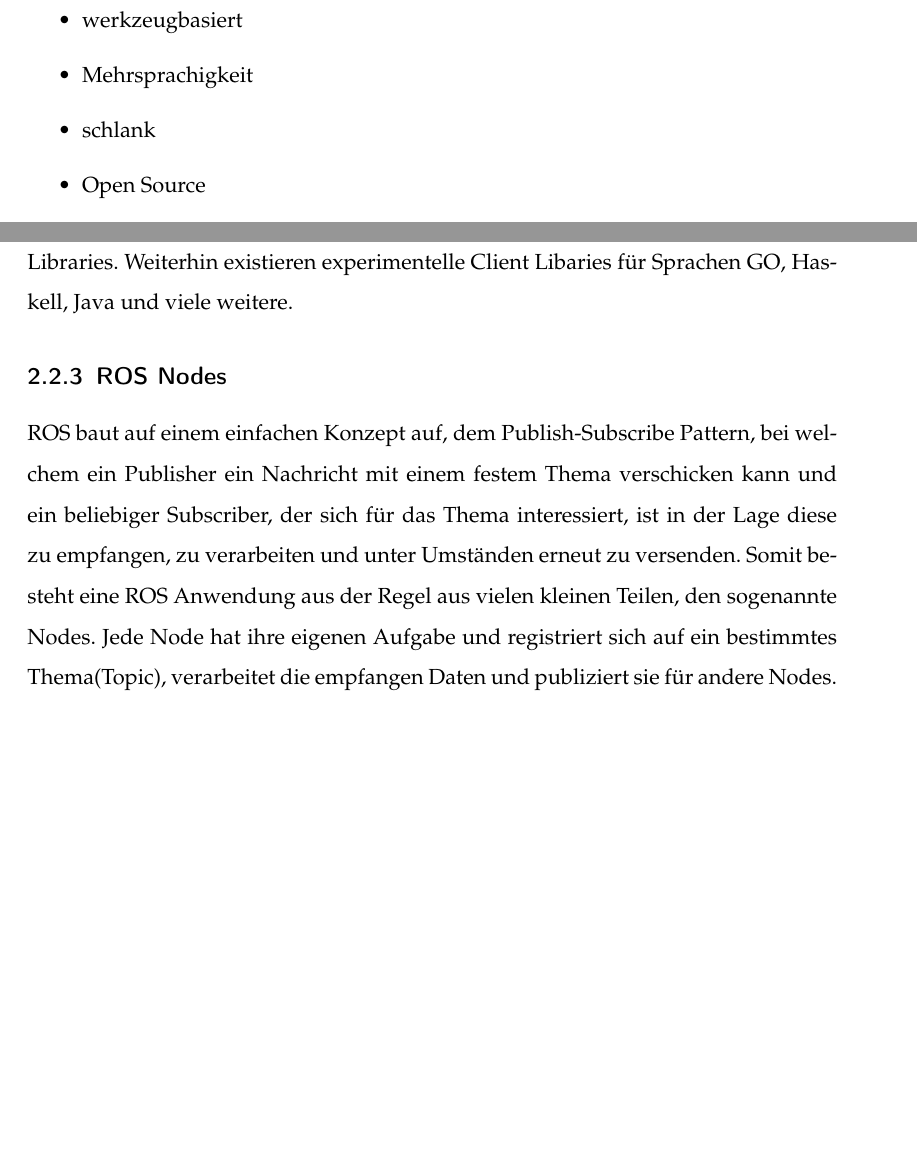
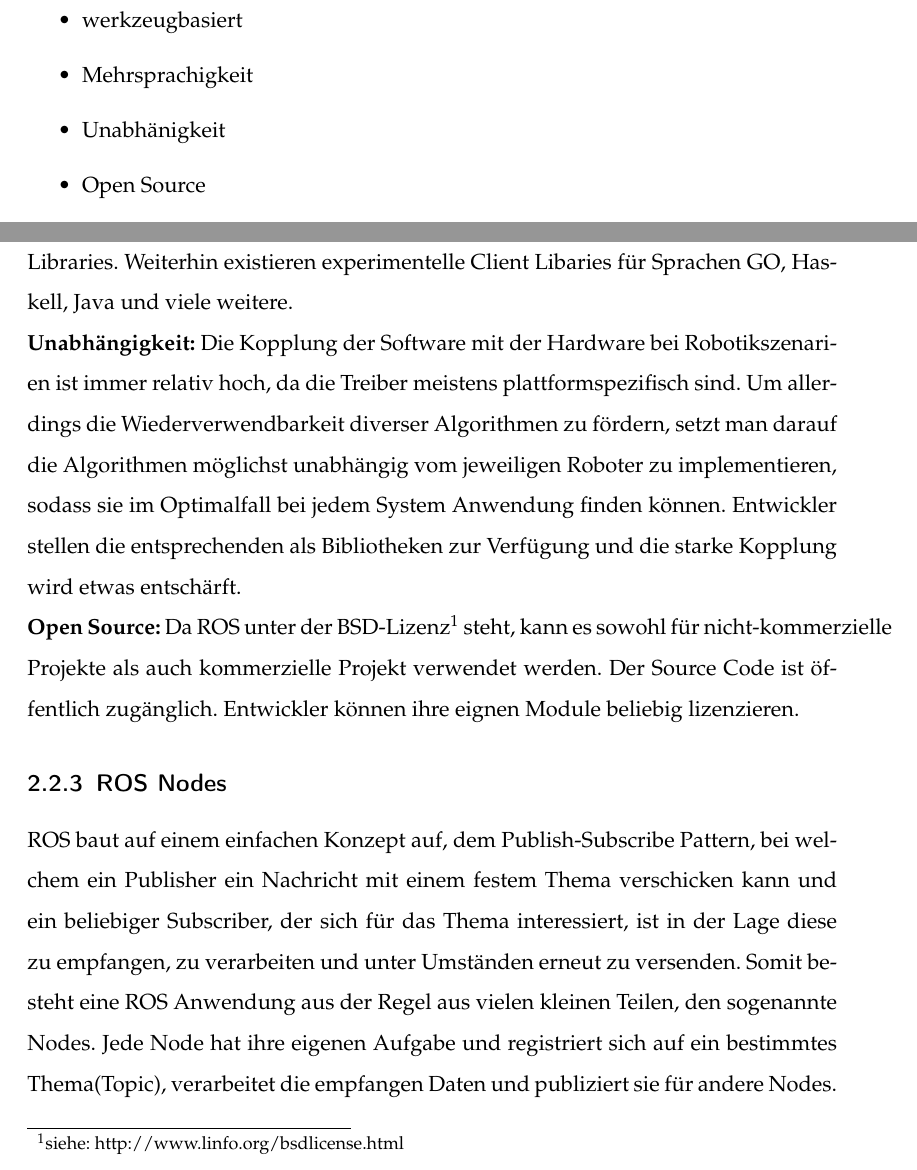
Before and after one commit to Shark919/Studienarbeit, a LaTeX document (Studienarbeit.tex, which reads Inhalt/vorlagen.tex): two parts of pages 15 and 16 of 41, joined at a grey line, cut so that both start at the same text, the shorter picture padded with empty space. Compiled offline with pdfLaTeX.

Commit message:
Commitmessage

```diff
--- a/Inhalt/vorlagen.tex
+++ b/Inhalt/vorlagen.tex
@@ -33,14 +33,17 @@ Das Robotic Operating verfolgt fünf grundlegende Design Prinzipien:
 	\item Peer-to-Peer
 	\item werkzeugbasiert
 	\item Mehrsprachigkeit
-	\item schlank
+	\item Unabhänigkeit
 	\item Open Source
 \end{itemize}
 \textbf{Peer-to-Peer:} Im Normalfall besteht ein Roboter aus mehreren Komponenten und oft aus verschiedenen Recheneinheiten. Oft gibt es einen zentralen leistungsstarken Rechner der unabhängig vom Roboter existiert, welcher für die Koordination und rechenintensive Aufgaben, wie zum Beispiel Bildverarbeitung verantwortlich ist. Da dieser oft wegen Mobilitätsgründen nicht per Kabel mit dem Roboter verbunden ist, geschieht die Kommunikation mittels WLAN oder vergleichbarer drahtloser Kommunikation. Dies kann unter Umständen sich schnell zu einem Flaschenhals entwickeln, da große Datenmengen transportiert werden müssen, wenn die zentrale Einheit für den Datentransport zuständig ist. Daher baut ROS auf ein Peer-to-Peer Konzept auf bei dem zentrale Einheit sich lediglich darum kümmert die kommunizierenden Nodes vor Kommunikationsbeginn miteinander verbindet. Dafür ist lediglich ein Auskunftsmechanismus notwendig, der Prozessen oder ähnlichem ermöglicht korrespondierende Kommunikationspartner zur Laufzeit zu finden und eine Verbindung herzustellen. Somit können mögliche Flaschenhälse entschärft werden.\newline
 \textbf{Werkzeugbasiert:} Dabei weiterer grundlegendes Prinzip um die Benutzbarkeit zur vereinfachen und gleichzeitig eine höher Modularität zu gewähren. Anstelle ein großes komplexes Werkzeug zum Arbeiten mit ROS, existieren mehrere kleine Werkzeuge die dem Single-Responsibility-Prinzip(SRP) folgen, also nur eine konkrete Aufgabe haben. Dieses Prinzip lässt sich mit eine Mikroservice-Architektur vergleichen, wobei es sich allerdings um Werkzeuge handelt.
 \newline
 \textbf{Mehrsprachigkeit:} Damit möglichst viele Systeme an ROS angebunden werden können und auch die Vorteile einzelner Programmiersprachen ausgereizt werden können, existiert das Prinzip der Mehrsprachigkeit. Somit wird es dem Nutzer ermöglicht die Sprache mit der programmieren will, frei zu wählen und erhöht den Nutzkomfort. Momentan werden C++, Python und Lisp durch sogenannte ROS Client Libraries. Weiterhin existieren experimentelle Client Libaries für Sprachen GO, Haskell, Java und viele weitere.
-
+\newline
+\textbf{Unabhängigkeit:} Die Kopplung der Software mit der Hardware bei Robotikszenarien ist immer relativ hoch, da die Treiber meistens plattformspezifisch sind. Um allerdings die Wiederverwendbarkeit diverser Algorithmen zu fördern, setzt man darauf die Algorithmen möglichst unabhängig vom jeweiligen Roboter zu implementieren, sodass sie im Optimalfall bei jedem System Anwendung finden können. Entwickler stellen die entsprechenden als Bibliotheken zur Verfügung und die starke Kopplung wird etwas entschärft.
+\newline
+\textbf{Open Source:} Da ROS unter der BSD-Lizenz\footnote{siehe: http://www.linfo.org/bsdlicense.html} steht, kann es sowohl für nicht-kommerzielle Projekte als auch kommerzielle Projekt verwendet werden. Der Source Code ist öffentlich zugänglich. Entwickler können ihre eignen Module beliebig lizenzieren.
 
 
 \subsection{ROS Nodes}
```
Also changed, not shown: Studienarbeit.pdf, 5 other files.
